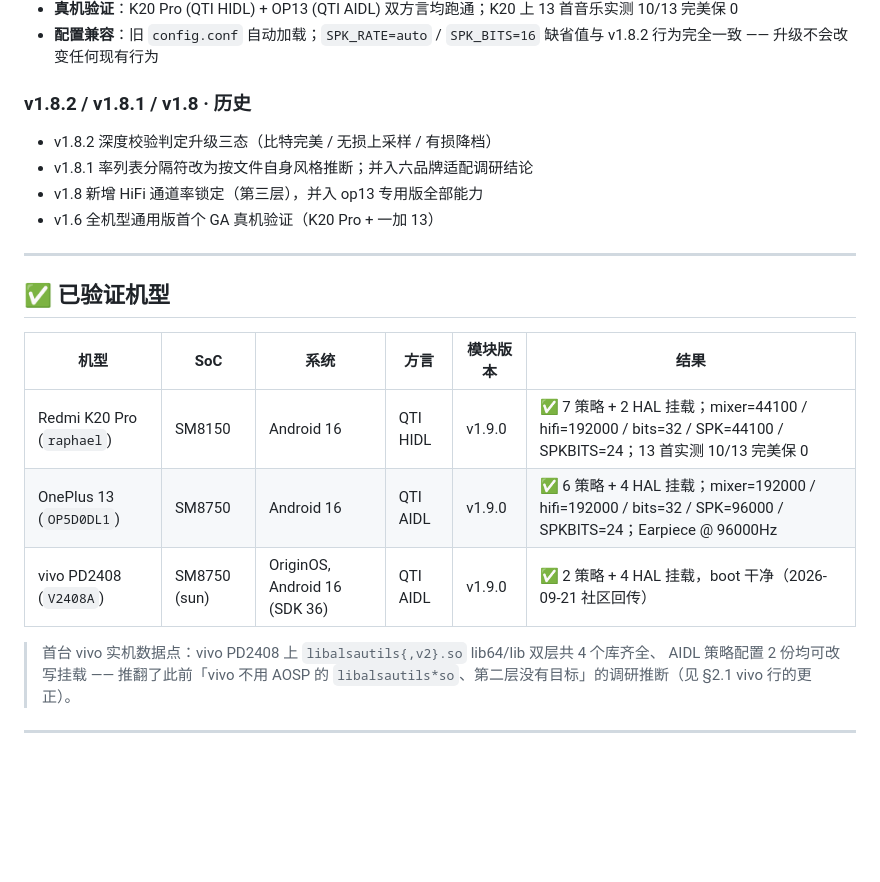
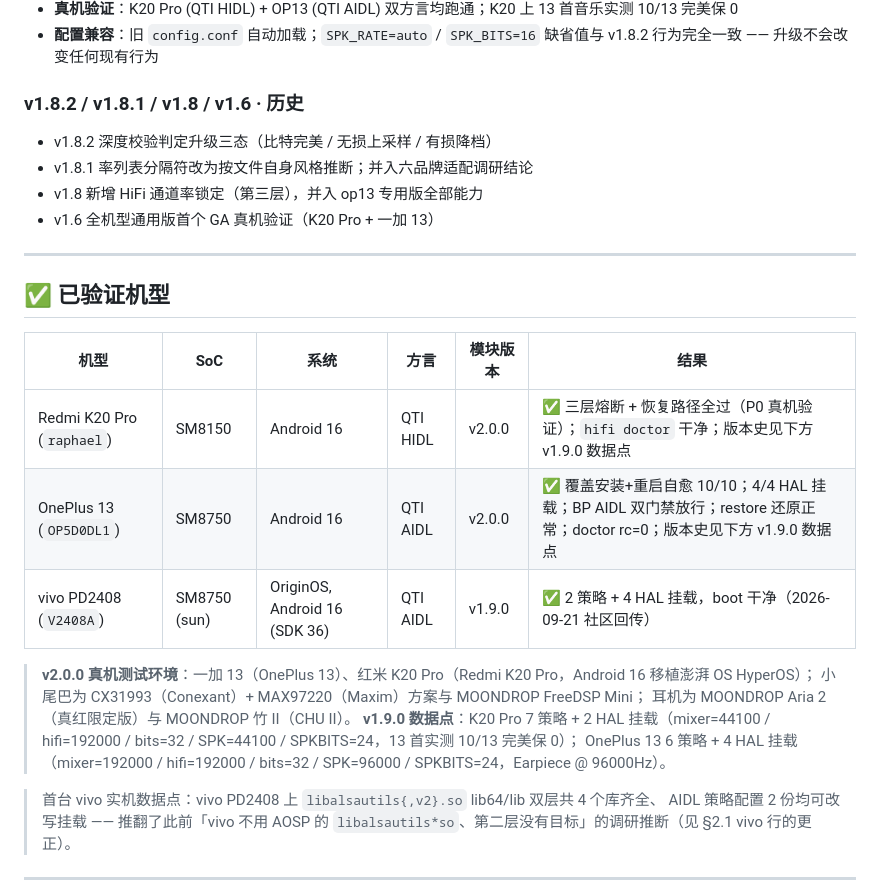
Before and after one commit to lizi600jin/hifi-src-bypass, a Markdown page: README.md, the part around one of its changes. Drawn GitHub-style; blank space fills up the shorter version.

```diff
--- a/README.md
+++ b/README.md
@@ -76,7 +92,7 @@
 - **真机验证**：K20 Pro (QTI HIDL) + OP13 (QTI AIDL) 双方言均跑通；K20 上 13 首音乐实测 10/13 完美保 0
 - **配置兼容**：旧 `config.conf` 自动加载；`SPK_RATE=auto` / `SPK_BITS=16` 缺省值与 v1.8.2 行为完全一致 —— 升级不会改变任何现有行为
 
-### v1.8.2 / v1.8.1 / v1.8 · 历史
+### v1.8.2 / v1.8.1 / v1.8 / v1.6 · 历史
 
 - v1.8.2 深度校验判定升级三态（比特完美 / 无损上采样 / 有损降档）
 - v1.8.1 率列表分隔符改为按文件自身风格推断；并入六品牌适配调研结论
@@ -89,9 +105,15 @@
 
 | 机型 | SoC | 系统 | 方言 | 模块版本 | 结果 |
 |---|---|---|---|---|---|
-| Redmi K20 Pro (`raphael`) | SM8150 | Android 16 | QTI HIDL | v1.9.0 | ✅ 7 策略 + 2 HAL 挂载；mixer=44100 / hifi=192000 / bits=32 / SPK=44100 / SPKBITS=24；13 首实测 10/13 完美保 0 |
-| OnePlus 13 (`OP5D0DL1`) | SM8750 | Android 16 | QTI AIDL | v1.9.0 | ✅ 6 策略 + 4 HAL 挂载；mixer=192000 / hifi=192000 / bits=32 / SPK=96000 / SPKBITS=24；Earpiece @ 96000Hz |
+| Redmi K20 Pro (`raphael`) | SM8150 | Android 16 | QTI HIDL | v2.0.0 | ✅ 三层熔断 + 恢复路径全过（P0 真机验证）；`hifi doctor` 干净；版本史见下方 v1.9.0 数据点 |
+| OnePlus 13 (`OP5D0DL1`) | SM8750 | Android 16 | QTI AIDL | v2.0.0 | ✅ 覆盖安装+重启自愈 10/10；4/4 HAL 挂载；BP AIDL 双门禁放行；restore 还原正常；doctor rc=0；版本史见下方 v1.9.0 数据点 |
 | vivo PD2408 (`V2408A`) | SM8750 (sun) | OriginOS, Android 16 (SDK 36) | QTI AIDL | v1.9.0 | ✅ 2 策略 + 4 HAL 挂载，boot 干净（2026-09-21 社区回传） |
+
+> **v2.0.0 真机测试环境**：一加 13（OnePlus 13）、红米 K20 Pro（Redmi K20 Pro，Android 16 移植澎湃 OS HyperOS）；
+> 小尾巴为 CX31993（Conexant）+ MAX97220（Maxim）方案与 MOONDROP FreeDSP Mini；
+> 耳机为 MOONDROP Aria 2（真红限定版）与 MOONDROP 竹 II（CHU II）。
+> **v1.9.0 数据点**：K20 Pro 7 策略 + 2 HAL 挂载（mixer=44100 / hifi=192000 / bits=32 / SPK=44100 / SPKBITS=24，13 首实测 10/13 完美保 0）；
+> OnePlus 13 6 策略 + 4 HAL 挂载（mixer=192000 / hifi=192000 / bits=32 / SPK=96000 / SPKBITS=24，Earpiece @ 96000Hz）。
 
 > 首台 vivo 实机数据点：vivo PD2408 上 `libalsautils{,v2}.so` lib64/lib 双层共 4 个库齐全、
 > AIDL 策略配置 2 份均可改写挂载 —— 推翻了此前「vivo 不用 AOSP 的 `libalsautils*so`、第二层没有目标」的调研推断（见 §2.1 vivo 行的更正）。
```
Also changed, not shown: other parts of README.md (+17 -1 lines).
